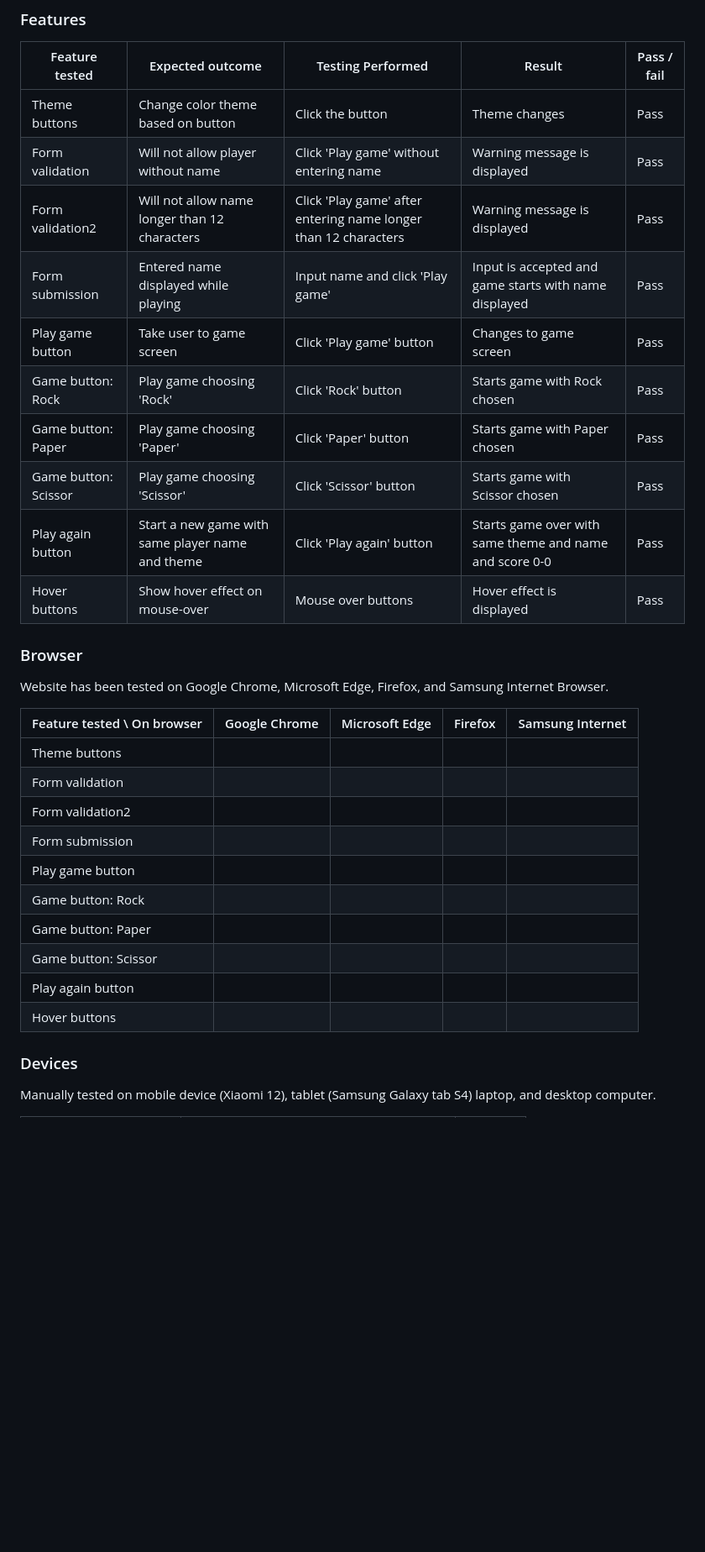
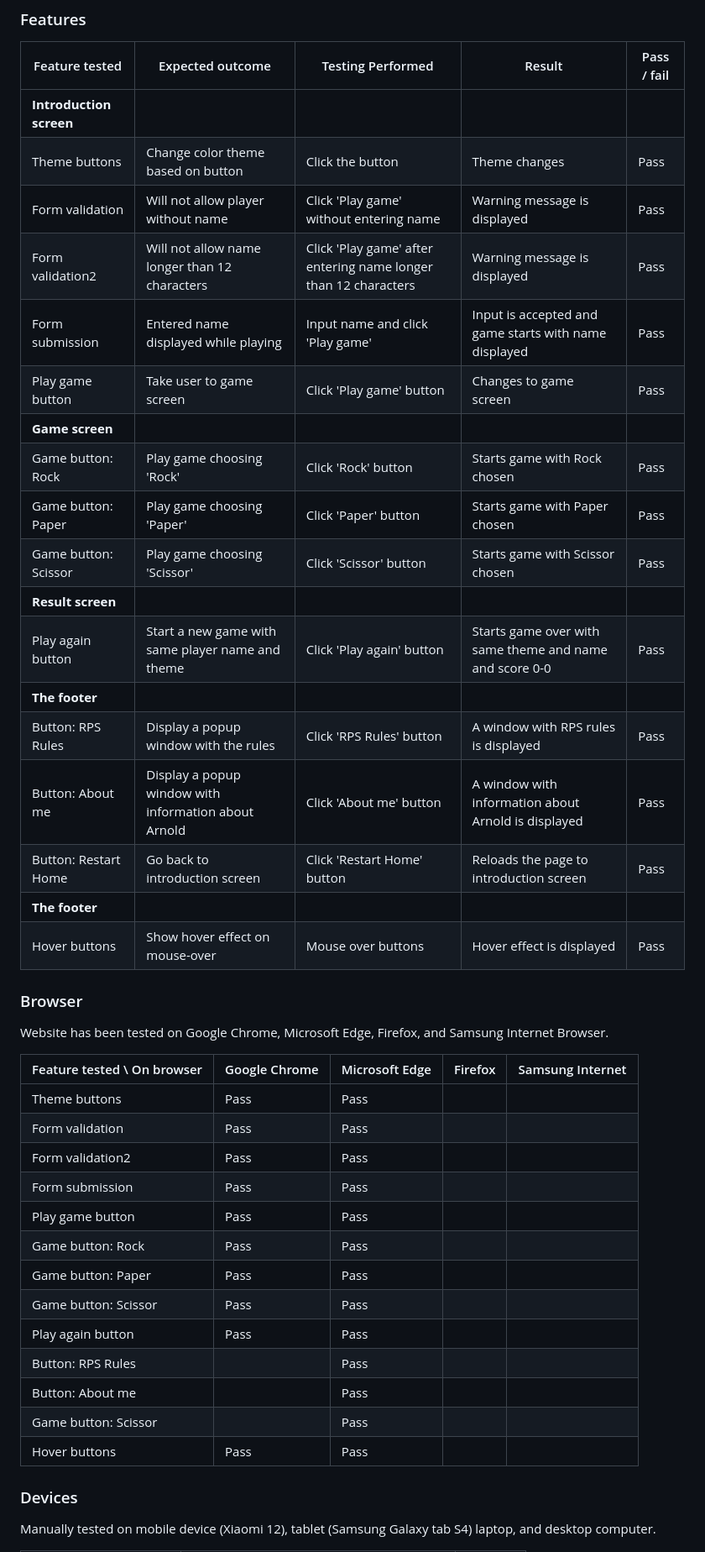
Before and after one commit to NiclO1337/pp2-playtime, a Markdown page: testing.md, the part around the change. Shown at 84% size. Drawn GitHub-style; blank space fills up the shorter version.

Commit message:
Docs: Re-structure feature testing, add footer buttons and test on Edge

```diff
--- a/testing.md
+++ b/testing.md
@@ -84,15 +84,23 @@ Initial test result > result after optimization
 
 | Feature tested | Expected outcome | Testing Performed | Result | Pass / fail |
 | --- | --- | --- | --- | --- |
+| **Introduction screen** |
 | Theme buttons | Change color theme based on button | Click the button | Theme changes | Pass |
 | Form validation | Will not allow player without name | Click 'Play game' without entering name | Warning message is displayed | Pass |
 | Form validation2 | Will not allow name longer than 12 characters | Click 'Play game' after entering name longer than 12 characters | Warning message is displayed | Pass |
 | Form submission | Entered name displayed while playing | Input name and click 'Play game' | Input is accepted and game starts with name displayed | Pass |
 | Play game button | Take user to game screen | Click 'Play game' button | Changes to game screen | Pass |
+| **Game screen** |
 | Game button: Rock | Play game choosing 'Rock' | Click 'Rock' button | Starts game with Rock chosen | Pass |
 | Game button: Paper | Play game choosing 'Paper' | Click 'Paper' button | Starts game with Paper chosen | Pass |
 | Game button: Scissor | Play game choosing 'Scissor' | Click 'Scissor' button | Starts game with Scissor chosen | Pass |
+| **Result screen** |
 | Play again button | Start a new game with same player name and theme | Click 'Play again' button | Starts game over with same theme and name and score 0-0 | Pass |
+| **The footer** |
+| Button: RPS Rules | Display a popup window with the rules | Click 'RPS Rules' button | A window with RPS rules is displayed | Pass |
+| Button: About me | Display a popup window with information about Arnold | Click 'About me' button | A window with information about Arnold is displayed | Pass |
+| Button: Restart Home | Go back to introduction screen | Click 'Restart Home' button | Reloads the page to introduction screen | Pass |
+| **The footer** |
 | Hover buttons | Show hover effect on mouse-over | Mouse over buttons | Hover effect is displayed | Pass |
 
 
@@ -101,16 +109,19 @@ Website has been tested on Google Chrome, Microsoft Edge, Firefox, and Samsung I
 
 | Feature tested \  On browser | Google Chrome | Microsoft Edge | Firefox | Samsung Internet  |
 | --- | --- | --- | --- | --- |
-| Theme buttons |  |  |  | |
-| Form validation |   |  |  |  |
-| Form validation2 |  |  |  |  |
-| Form submission |  |  |  |  |
-| Play game button |  |  |  |  |
-| Game button: Rock |  |  |  |  |
-| Game button: Paper |  |  |  |  |
-| Game button: Scissor |  |  |  |  |
-| Play again button |  |  |  |  |
-| Hover buttons |  |  |  |  |
+| Theme buttons | Pass | Pass |  | |
+| Form validation | Pass | Pass |  |  |
+| Form validation2 | Pass | Pass |  |  |
+| Form submission | Pass | Pass |  |  |
+| Play game button | Pass | Pass |  |  |
+| Game button: Rock | Pass | Pass |  |  |
+| Game button: Paper | Pass | Pass |  |  |
+| Game button: Scissor | Pass | Pass |  |  |
+| Play again button | Pass | Pass |  |  |
+| Button: RPS Rules |  | Pass |  |  |
+| Button: About me |  | Pass |  |  |
+| Game button: Scissor |  | Pass |  |  |
+| Hover buttons | Pass | Pass |  |  |
 
 
 ### Devices
```
